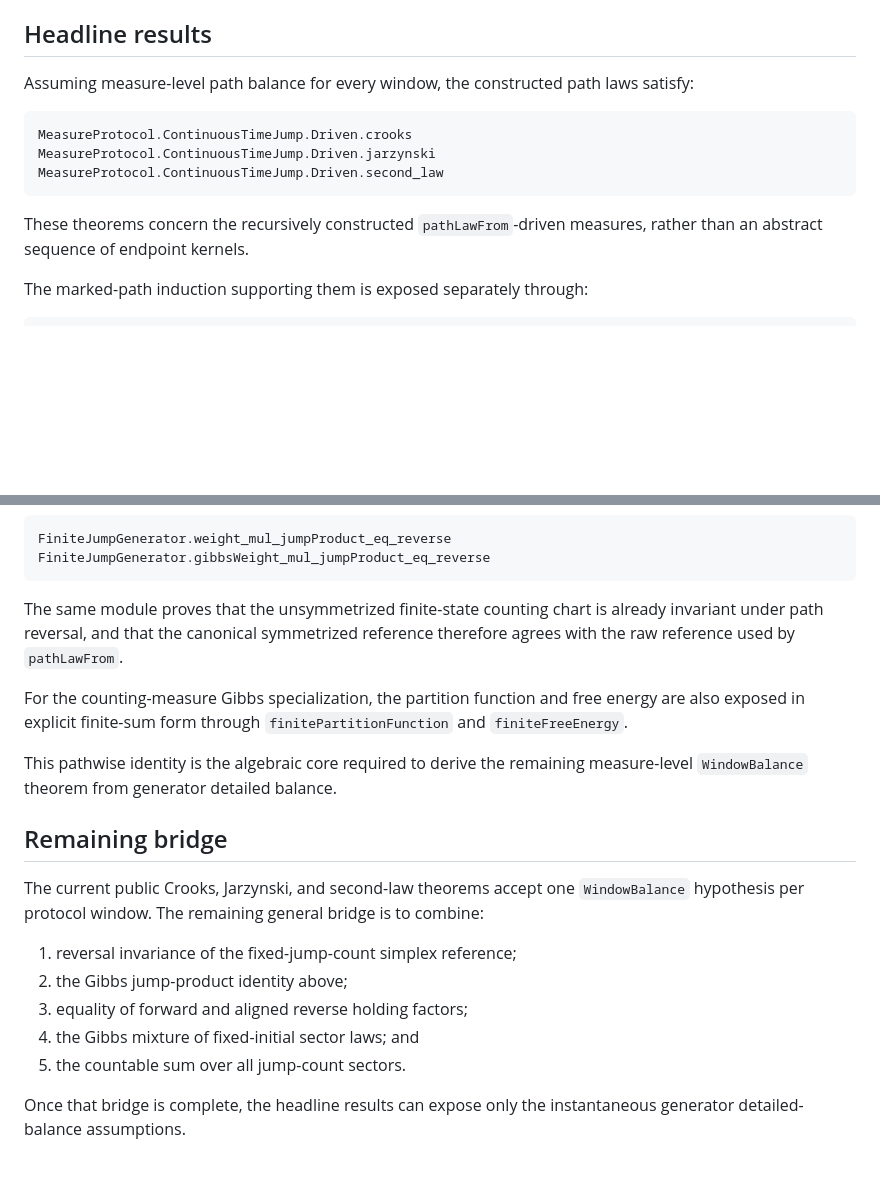
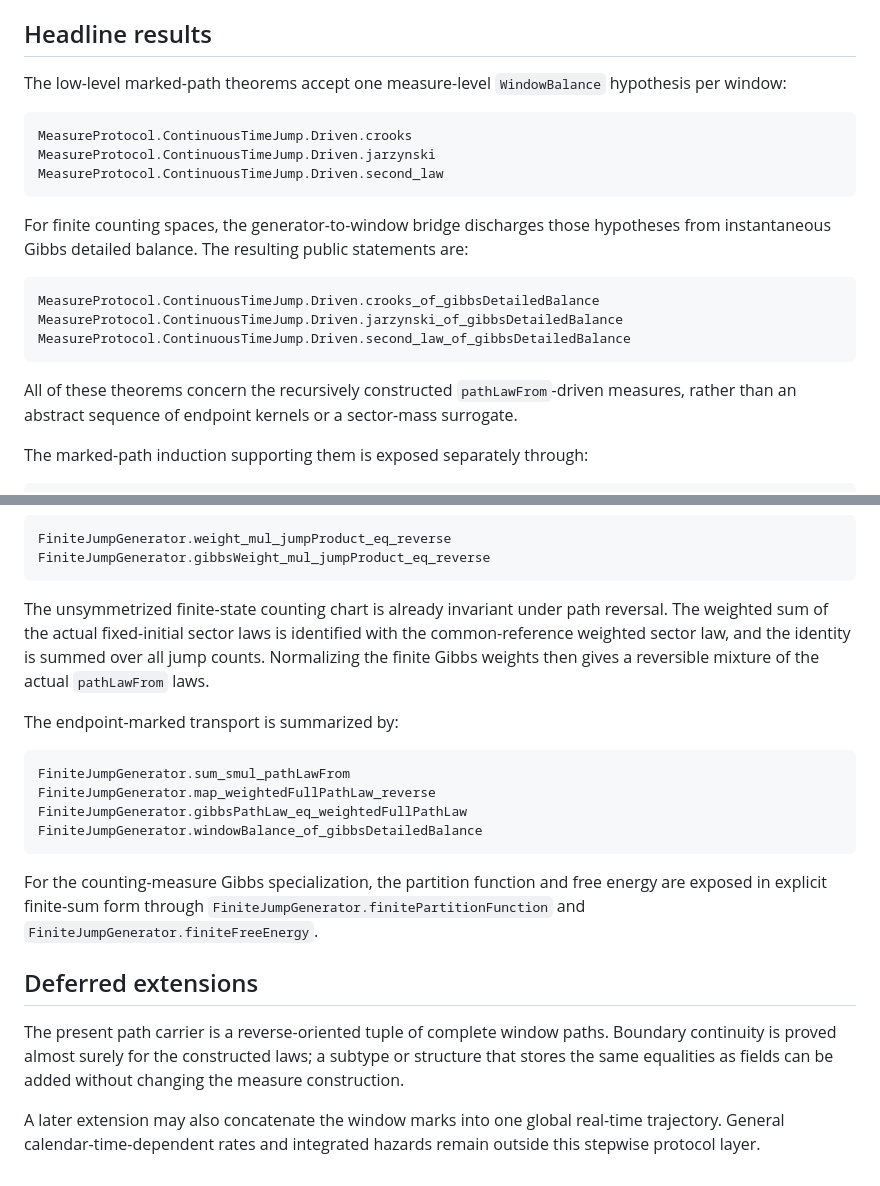
Before and after one commit to kiyo-e/CrooksJarzynskiLean, a Markdown page: DRIVEN_PROTOCOL.md, 2 parts joined by grey strips. Drawn GitHub-style; blank space fills up the shorter version.

Commit message:
docs: complete driven protocol theorem map

````diff
--- a/DRIVEN_PROTOCOL.md
+++ b/DRIVEN_PROTOCOL.md
@@ -66,8 +66,8 @@ The product of the endpoint Gibbs work factors is proved equal to
 
 ## Headline results
 
-Assuming measure-level path balance for every window, the constructed path laws
-satisfy:
+The low-level marked-path theorems accept one measure-level `WindowBalance`
+hypothesis per window:
 
 ```lean
 MeasureProtocol.ContinuousTimeJump.Driven.crooks
@@ -75,8 +75,19 @@ MeasureProtocol.ContinuousTimeJump.Driven.jarzynski
 MeasureProtocol.ContinuousTimeJump.Driven.second_law
 ```
 
-These theorems concern the recursively constructed `pathLawFrom`-driven
-measures, rather than an abstract sequence of endpoint kernels.
+For finite counting spaces, the generator-to-window bridge discharges those
+hypotheses from instantaneous Gibbs detailed balance. The resulting public
+statements are:
+
+```lean
+MeasureProtocol.ContinuousTimeJump.Driven.crooks_of_gibbsDetailedBalance
+MeasureProtocol.ContinuousTimeJump.Driven.jarzynski_of_gibbsDetailedBalance
+MeasureProtocol.ContinuousTimeJump.Driven.second_law_of_gibbsDetailedBalance
+```
+
+All of these theorems concern the recursively constructed `pathLawFrom`-driven
+measures, rather than an abstract sequence of endpoint kernels or a sector-mass
+surrogate.
 
 The marked-path induction supporting them is exposed separately through:
 
@@ -106,28 +117,33 @@ FiniteJumpGenerator.weight_mul_jumpProduct_eq_reverse
 FiniteJumpGenerator.gibbsWeight_mul_jumpProduct_eq_reverse
 ```
 
-The same module proves that the unsymmetrized finite-state counting chart is
-already invariant under path reversal, and that the canonical symmetrized
-reference therefore agrees with the raw reference used by `pathLawFrom`.
+The unsymmetrized finite-state counting chart is already invariant under path
+reversal. The weighted sum of the actual fixed-initial sector laws is identified
+with the common-reference weighted sector law, and the identity is summed over
+all jump counts. Normalizing the finite Gibbs weights then gives a reversible
+mixture of the actual `pathLawFrom` laws.
+
+The endpoint-marked transport is summarized by:
+
+```lean
+FiniteJumpGenerator.sum_smul_pathLawFrom
+FiniteJumpGenerator.map_weightedFullPathLaw_reverse
+FiniteJumpGenerator.gibbsPathLaw_eq_weightedFullPathLaw
+FiniteJumpGenerator.windowBalance_of_gibbsDetailedBalance
+```
 
 For the counting-measure Gibbs specialization, the partition function and free
-energy are also exposed in explicit finite-sum form through
-`finitePartitionFunction` and `finiteFreeEnergy`.
+energy are exposed in explicit finite-sum form through
+`FiniteJumpGenerator.finitePartitionFunction` and
+`FiniteJumpGenerator.finiteFreeEnergy`.
 
-This pathwise identity is the algebraic core required to derive the remaining
-measure-level `WindowBalance` theorem from generator detailed balance.
+## Deferred extensions
 
-## Remaining bridge
+The present path carrier is a reverse-oriented tuple of complete window paths.
+Boundary continuity is proved almost surely for the constructed laws; a subtype
+or structure that stores the same equalities as fields can be added without
+changing the measure construction.
 
-The current public Crooks, Jarzynski, and second-law theorems accept one
-`WindowBalance` hypothesis per protocol window. The remaining general bridge is
-to combine:
-
-1. reversal invariance of the fixed-jump-count simplex reference;
-2. the Gibbs jump-product identity above;
-3. equality of forward and aligned reverse holding factors;
-4. the Gibbs mixture of fixed-initial sector laws; and
-5. the countable sum over all jump-count sectors.
-
-Once that bridge is complete, the headline results can expose only the
-instantaneous generator detailed-balance assumptions.
+A later extension may also concatenate the window marks into one global
+real-time trajectory. General calendar-time-dependent rates and integrated
+hazards remain outside this stepwise protocol layer.
````
